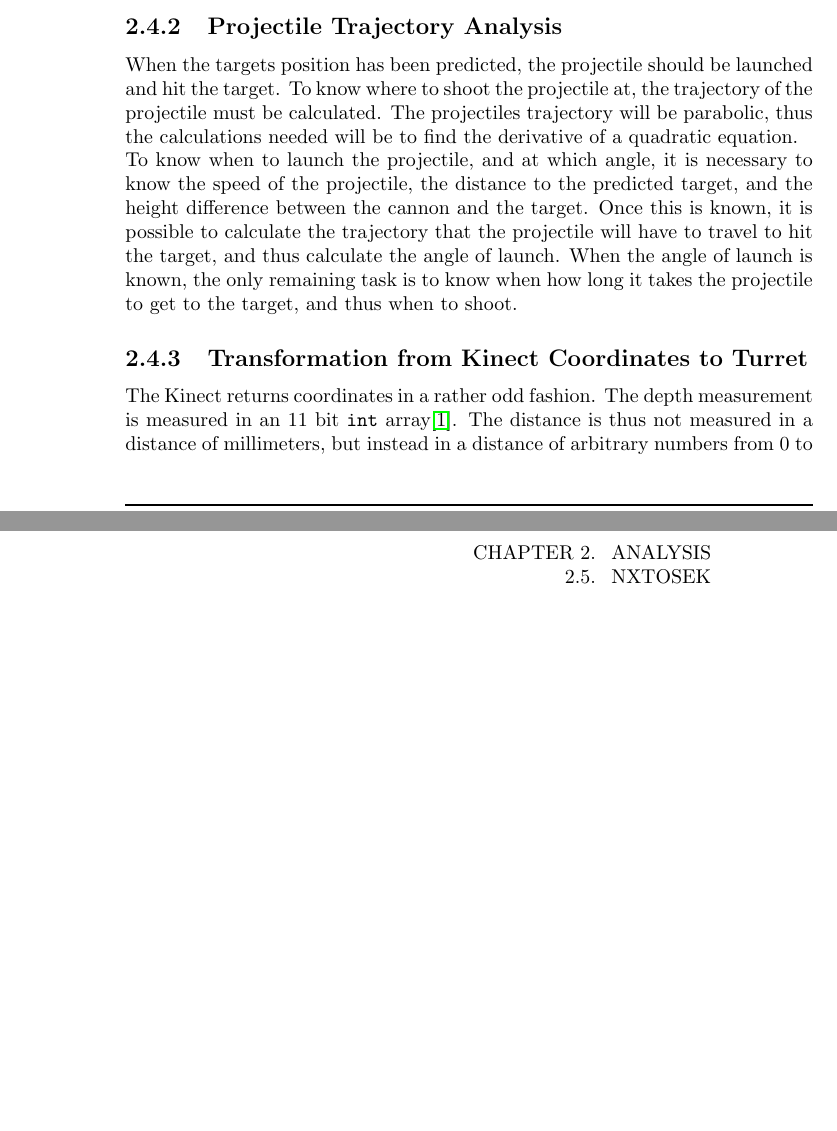
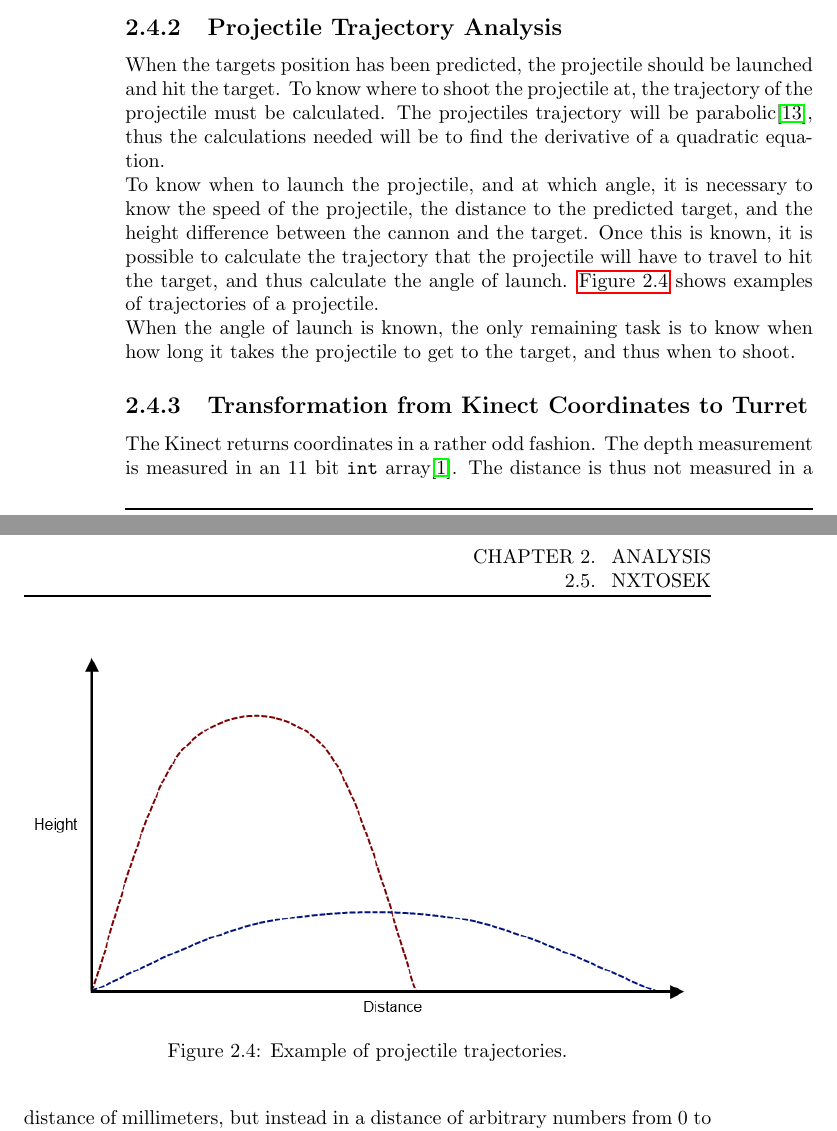
Before and after one commit to Ezphares/sw501e12, a LaTeX thesis (report/master.tex, which reads report/tex/analysis/math_theory.tex): two parts of pages 10 and 11 of 23, joined at a grey line, cut so that both start at the same text, the shorter picture padded with empty space. Compiled offline with pdfLaTeX.

Commit message:
Added figure to math_theory

```diff
--- a/report/tex/analysis/math_theory.tex
+++ b/report/tex/analysis/math_theory.tex
@@ -12,9 +12,16 @@ If the object is flying, or it in other ways are moving up or down, there is a w
 
 \subsection{Projectile Trajectory Analysis}
 When the targets position has been predicted, the projectile should be launched and hit the target. To know where to shoot the projectile at, the trajectory of the projectile must be calculated.
-The projectiles trajectory will be parabolic, thus the calculations needed will be to find the derivative of a quadratic equation.
+The projectiles trajectory will be parabolic\cite{trajectoryanalysis}, thus the calculations needed will be to find the derivative of a quadratic equation.
 
-To know when to launch the projectile, and at which angle, it is necessary to know the speed of the projectile, the distance to the predicted target, and the height difference between the cannon and the target. Once this is known, it is possible to calculate the trajectory that the projectile will have to travel to hit the target, and thus calculate the angle of launch.
+To know when to launch the projectile, and at which angle, it is necessary to know the speed of the projectile, the distance to the predicted target, and the height difference between the cannon and the target. Once this is known, it is possible to calculate the trajectory that the projectile will have to travel to hit the target, and thus calculate the angle of launch. \autoref{fig:projectile-trajectory} shows examples of trajectories of a projectile.
+
+\begin{figure}[hbtp]
+\includegraphics[width=\textwidth]{img/projectile-trajectory-graph.png}
+\caption{Example of projectile trajectories.}
+\label{fig:projectile-trajectory}
+\end{figure}
+
 When the angle of launch is known, the only remaining task is to know when how long it takes the projectile to get to the target, and thus when to shoot.
 
 \subsection{Transformation from Kinect Coordinates to Turret}
```
Also changed, not shown: report/bib/bibliography.bib (+8 -0 lines), report/img/projectile-trajectory-graph.png (added).
